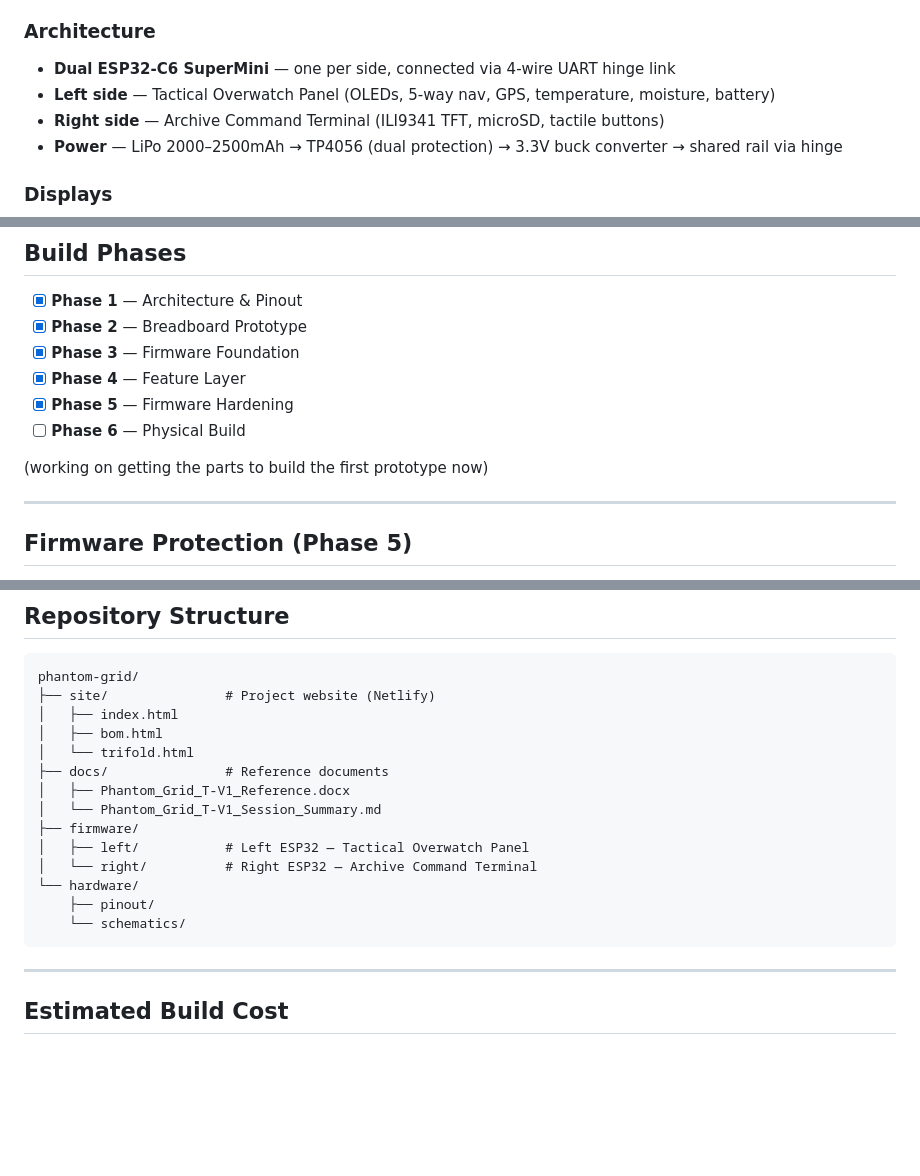
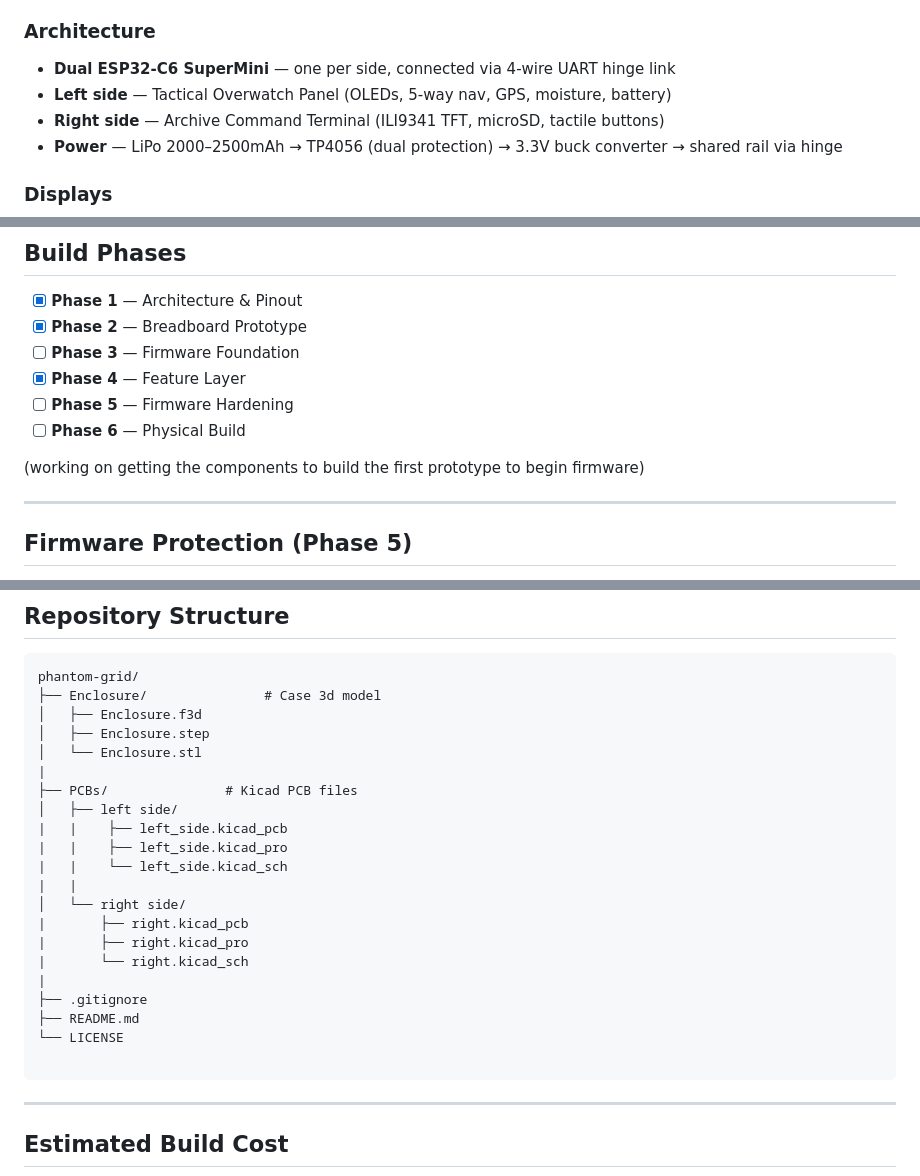
Before and after one commit to Stars-in-heaven/Phantom-Grid, a Markdown page: README.md, 3 parts joined by grey strips. GitHub-like rendering; blank space fills up the shorter version.

Commit message:
Revise README for accuracy and clarity
Updated the README to reflect changes in the Tactical Overwatch Panel description, build phases, and repository structure.

````diff
--- a/README.md
+++ b/README.md
@@ -26,7 +26,7 @@ The first Tactical series device. Dual-panel, hinged form factor with three inde
 ### Architecture
 
 - **Dual ESP32-C6 SuperMini** — one per side, connected via 4-wire UART hinge link
-- **Left side** — Tactical Overwatch Panel (OLEDs, 5-way nav, GPS, temperature, moisture, battery)
+- **Left side** — Tactical Overwatch Panel (OLEDs, 5-way nav, GPS, moisture, battery)
 - **Right side** — Archive Command Terminal (ILI9341 TFT, microSD, tactile buttons)
 - **Power** — LiPo 2000–2500mAh → TP4056 (dual protection) → 3.3V buck converter → shared rail via hinge
 
@@ -48,12 +48,13 @@ Files are loaded onto the microSD card by **physically removing it**, writing vi
 
 - [x] **Phase 1** — Architecture & Pinout
 - [x] **Phase 2** — Breadboard Prototype
-- [x] **Phase 3** — Firmware Foundation
+- [ ] **Phase 3** — Firmware Foundation
 - [x] **Phase 4** — Feature Layer
-- [x] **Phase 5** — Firmware Hardening
+- [ ] **Phase 5** — Firmware Hardening
 - [ ] **Phase 6** — Physical Build
 
- (working on getting the parts to build the first prototype now)
+ (working on getting the components to build the first
+  prototype to begin firmware)
 
 ---
 
@@ -72,19 +73,26 @@ Files are loaded onto the microSD card by **physically removing it**, writing vi
 
 ```
 phantom-grid/
-├── site/               # Project website (Netlify)
-│   ├── index.html
-│   ├── bom.html
-│   └── trifold.html
-├── docs/               # Reference documents
-│   ├── Phantom_Grid_T-V1_Reference.docx
-│   └── Phantom_Grid_T-V1_Session_Summary.md
-├── firmware/
-│   ├── left/           # Left ESP32 — Tactical Overwatch Panel
-│   └── right/          # Right ESP32 — Archive Command Terminal
-└── hardware/
-    ├── pinout/
-    └── schematics/
+├── Enclosure/               # Case 3d model
+│   ├── Enclosure.f3d
+│   ├── Enclosure.step
+│   └── Enclosure.stl
+|
+├── PCBs/               # Kicad PCB files
+│   ├── left side/
+|   |    ├── left_side.kicad_pcb
+|   |    ├── left_side.kicad_pro
+|   |    └── left_side.kicad_sch
+|   |
+│   └── right side/
+|       ├── right.kicad_pcb
+|       ├── right.kicad_pro
+|       └── right.kicad_sch
+|
+├── .gitignore
+├── README.md
+└── LICENSE
+
 ```
 
 ---
````
